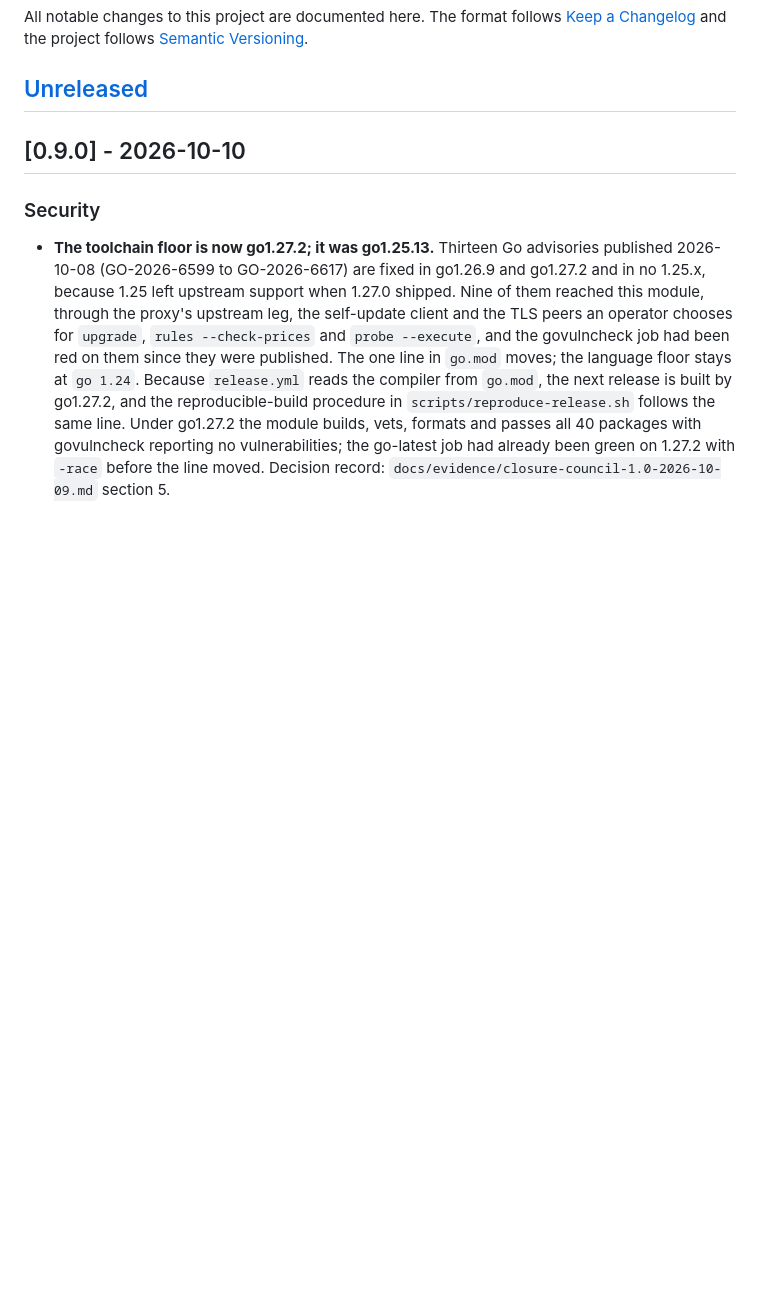
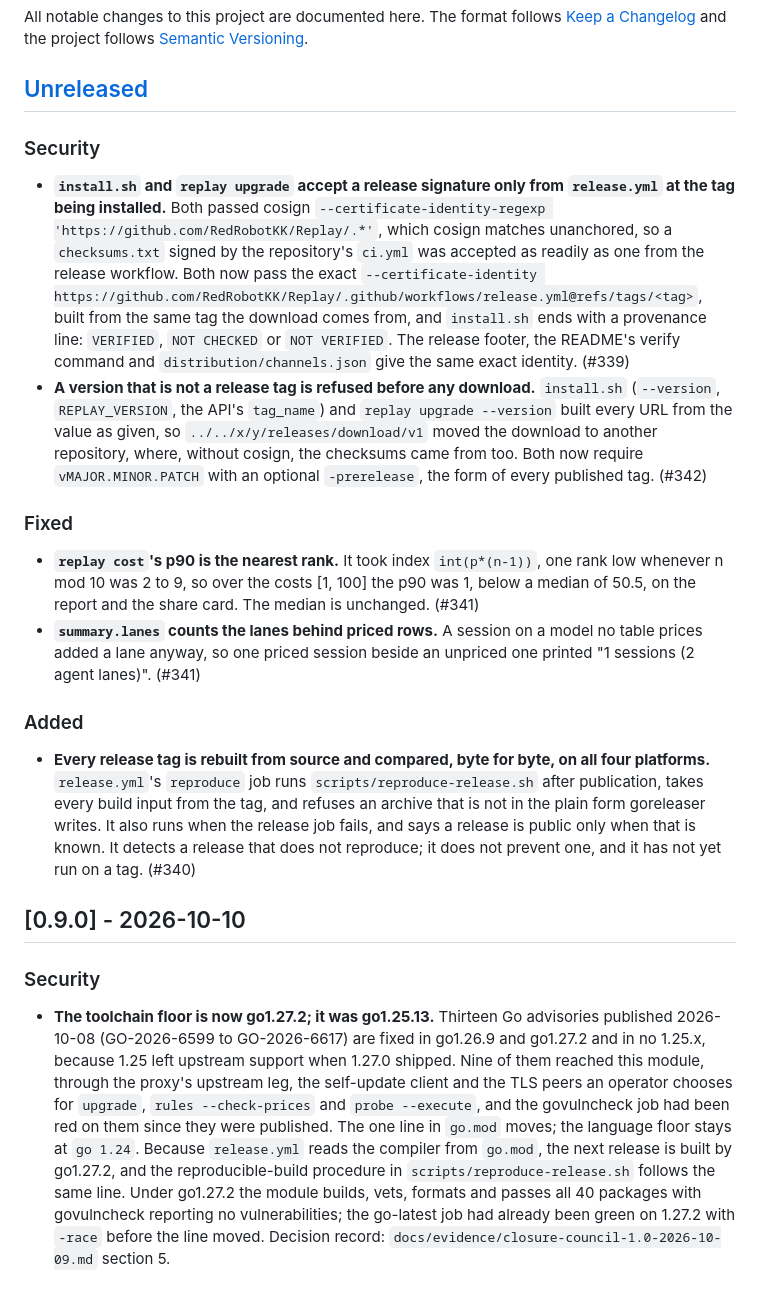
Before and after one commit to RedRobotKK/Replay, a Markdown page: CHANGELOG.md, the part around the change. Rendered like a GitHub page; blank space fills up the shorter version.

Commit message:
changelog: record #339 to #342 under Unreleased (#343)
Adds the four changes merged since v0.9.0 to [Unreleased]: the exact
release signer identity in install.sh and replay upgrade (#339), the
release-tag check before any download (#342), the nearest-rank p90 and
priced lanes count in replay cost (#341), and the reproduce job in
release.yml (#340), which has not yet run on a tag.


Claude-Session: https://claude.ai/code/session_01H6U5mQBHC2ZdjdcFZY5jmP

Co-authored-by: Claude Opus 5.5 <noreply@anthropic.com>

```diff
--- a/CHANGELOG.md
+++ b/CHANGELOG.md
@@ -3,6 +3,48 @@
 All notable changes to this project are documented here. The format follows [Keep a Changelog](https://keepachangelog.com/en/1.1.0/) and the project follows [Semantic Versioning](https://semver.org/).
 
 ## [Unreleased]
+
+### Security
+
+- **`install.sh` and `replay upgrade` accept a release signature only from
+  `release.yml` at the tag being installed.** Both passed cosign
+  `--certificate-identity-regexp 'https://github.com/RedRobotKK/Replay/.*'`,
+  which cosign matches unanchored, so a `checksums.txt` signed by the
+  repository's `ci.yml` was accepted as readily as one from the release
+  workflow. Both now pass the exact `--certificate-identity
+  https://github.com/RedRobotKK/Replay/.github/workflows/release.yml@refs/tags/<tag>`,
+  built from the same tag the download comes from, and `install.sh` ends with
+  a provenance line: `VERIFIED`, `NOT CHECKED` or `NOT VERIFIED`. The release
+  footer, the README's verify command and `distribution/channels.json` give
+  the same exact identity. (#339)
+- **A version that is not a release tag is refused before any download.**
+  `install.sh` (`--version`, `REPLAY_VERSION`, the API's `tag_name`) and
+  `replay upgrade --version` built every URL from the value as given, so
+  `../../x/y/releases/download/v1` moved the download to another repository,
+  where, without cosign, the checksums came from too. Both now require
+  `vMAJOR.MINOR.PATCH` with an optional `-prerelease`, the form of every
+  published tag. (#342)
+
+### Fixed
+
+- **`replay cost`'s p90 is the nearest rank.** It took index `int(p*(n-1))`,
+  one rank low whenever n mod 10 was 2 to 9, so over the costs [1, 100] the
+  p90 was 1, below a median of 50.5, on the report and the share card. The
+  median is unchanged. (#341)
+- **`summary.lanes` counts the lanes behind priced rows.** A session on a
+  model no table prices added a lane anyway, so one priced session beside an
+  unpriced one printed "1 sessions (2 agent lanes)". (#341)
+
+### Added
+
+- **Every release tag is rebuilt from source and compared, byte for byte, on
+  all four platforms.** `release.yml`'s `reproduce` job runs
+  `scripts/reproduce-release.sh` after publication, takes every build input
+  from the tag, and refuses an archive that is not in the plain form
+  goreleaser writes. It also runs when the release job fails, and says a
+  release is public only when that is known. It detects a release that does
+  not reproduce; it does not prevent one, and it has not yet run on a tag.
+  (#340)
 
 ## [0.9.0] - 2026-10-10
 
```
